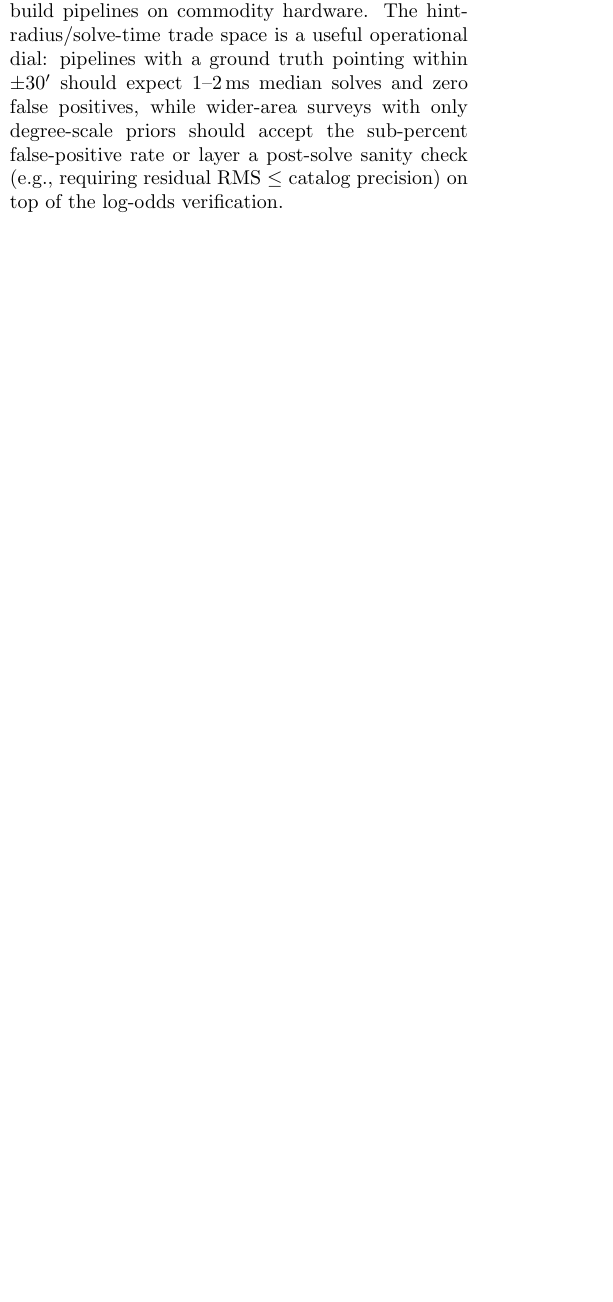
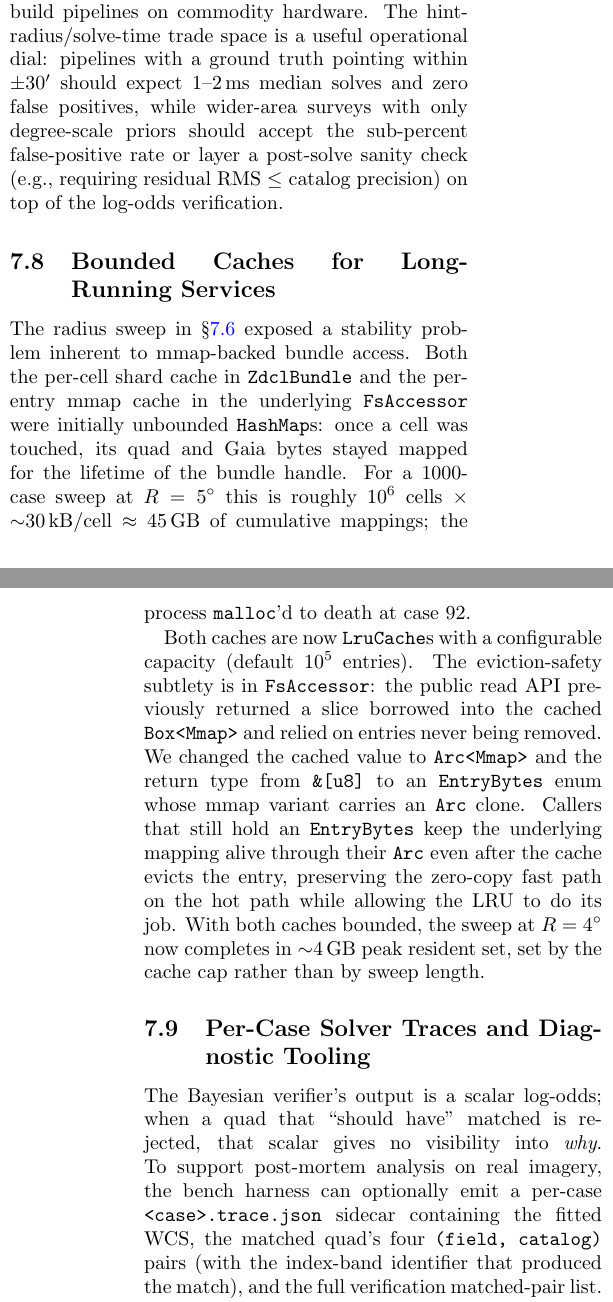
Before and after one commit to OrbitalCommons/zodiacal, a LaTeX paper (paper/zodiacal.tex): part of one column of page 15 of 17 before the commit and two parts of the columns of pages 15 and 16 of 18 after it, the two joined at a grey line, cut so that both start at the same text, the shorter picture padded with empty space. Compiled offline with pdfLaTeX.

Commit message:
paper: add §Bounded Caches + §Solver Trace Diagnostics (post-#122/#126 catch-up)
Catches the paper up with the two diagnostics/stability PRs that landed
on main but weren't covered by the post-#134 update:

- §Bounded Caches for Long-Running Services — writes up the LRU
  eviction in `FsAccessor` and `ZdclBundle::cell_cache` from #122,
  including the `&[u8]` → `Arc<Mmap>` API change that lets eviction
  be safe under outstanding readers. Anchors the OOM regression the
  d9 validation sweep hit at R=5° (case 92) and the post-fix RSS
  bound the same sweep now holds at R=4°.

- §Per-Case Solver Traces and Diagnostic Tooling — writes up the
  trace JSON + `render_solver_trace.py` overlay tool from #126.
  Notes that the renderer was the diagnostic that surfaced the
  proper-motion mismatch the §Proper Motion section measures.

Both subsections appended to §7 (Spatial Sharding…), immediately
before §Proper Motion at the Observation Epoch, so the narrative is
"build → query → operate → epoch-correct."

Paper grows 17 → 18 pages. PDF force-added past .gitignore so
reviewers can read it in the PR.

Test plan:
- python3 paper/make_figures.py regenerates all figures.
- pdflatex × 2 + bibtex + pdflatex × 2 compiles to 18 pages.
- No new overfull/underfull boxes beyond the pre-existing three at
  lines 375/669/680 (unchanged from #136's compile).

Co-Authored-By: Claude Opus 4.7 (1M context) <noreply@anthropic.com>

```diff
--- a/paper/zodiacal.tex
+++ b/paper/zodiacal.tex
@@ -1417,3 +1417,41 @@ degree-scale priors should accept the sub-percent false-positive
 rate or layer a post-solve sanity check (e.g., requiring residual
 RMS $\le$ catalog precision) on top of the log-odds verification.
 
+\subsection{Bounded Caches for Long-Running Services}
+\label{sec:bounded-caches}
+
+The radius sweep in \S\ref{sec:bundle-results} exposed a stability
+problem inherent to mmap-backed bundle access. Both the per-cell
+shard cache in \texttt{ZdclBundle} and the per-entry mmap cache in
+the underlying \texttt{FsAccessor} were initially unbounded
+\texttt{HashMap}s: once a cell was touched, its quad and Gaia bytes
+stayed mapped for the lifetime of the bundle handle. For a 1000-case
+sweep at $R = 5\degr$ this is roughly $10^{6}$ cells $\times$
+${\sim}30$\,kB/cell ${\approx}$~45\,GB of cumulative mappings;
+the process \texttt{malloc}'d to death at case 92.
+
+Both caches are now \texttt{LruCache}s with a configurable capacity
+(default $10^{5}$ entries). The eviction-safety subtlety is in
+\texttt{FsAccessor}: the public read API previously returned a slice
+borrowed into the cached \texttt{Box<Mmap>} and relied on entries
+never being removed. We changed the cached value to \texttt{Arc<Mmap>}
+and the return type from \texttt{\&[u8]} to an \texttt{EntryBytes}
+enum whose mmap variant carries an \texttt{Arc} clone. Callers that
+still hold an \texttt{EntryBytes} keep the underlying mapping alive
+through their \texttt{Arc} even after the cache evicts the entry,
+preserving the zero-copy fast path on the hot path while allowing
+the LRU to do its job. With both caches bounded, the sweep at
+$R = 4\degr$ now completes in $\sim$4\,GB peak resident set, set by
+the cache cap rather than by sweep length.
+
+\subsection{Per-Case Solver Traces and Diagnostic Tooling}
+\label{sec:solver-trace}
+
+The Bayesian verifier's output is a scalar log-odds; when a quad
+that ``should have'' matched is rejected, that scalar gives no
+visibility into \emph{why}. To support post-mortem analysis on real
+imagery, the bench harness can optionally emit a per-case
+\texttt{<case>.trace.json} sidecar containing the fitted WCS, the
+matched quad's four \texttt{(field, catalog)} pairs (with the
+index-band identifier that produced the match), and the full
+verification matched-pair list. A companion Python renderer overlays
```
Also changed, not shown: paper/zodiacal.pdf, paper/zodiacal.tex (15 more changed lines).
